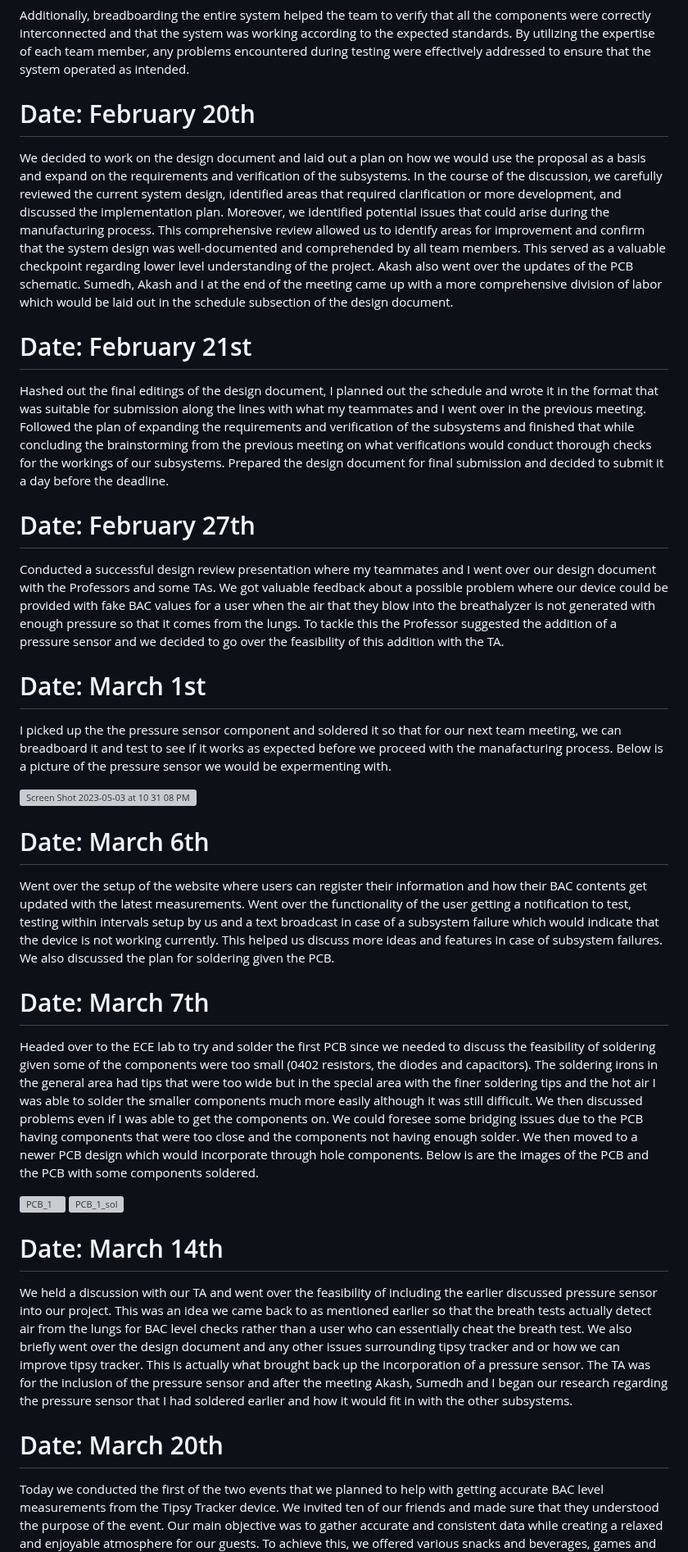
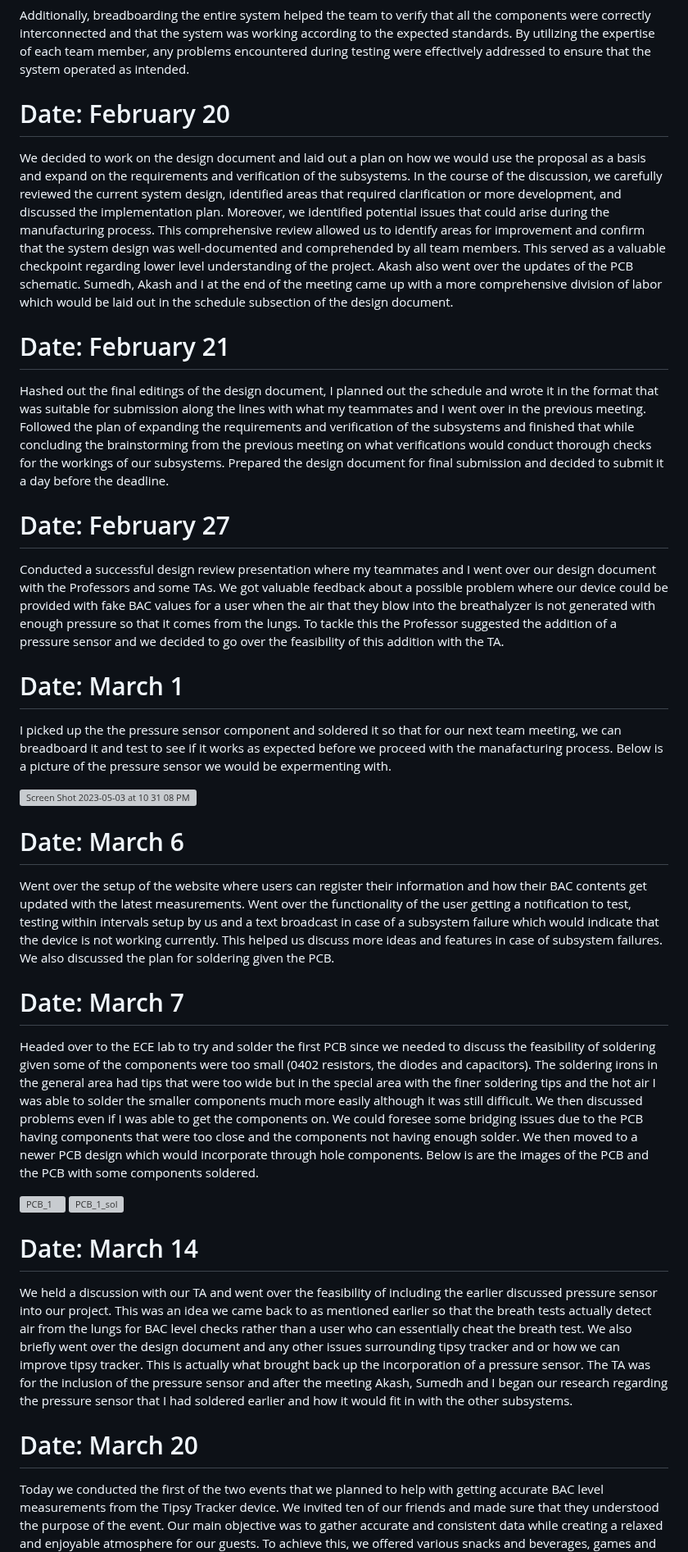
Before and after one commit to bekatresh/ECE-445, a Markdown page: notebooks/Eshrit/Entries.md, the part around one of its changes. Shown at 82% size. GitHub-like rendering; grey boxes are pictures that could not be loaded.

```diff
--- a/notebooks/Eshrit/Entries.md
+++ b/notebooks/Eshrit/Entries.md
@@ -33,32 +33,32 @@ We had made plans to breadboard the ordered components and were able to successf
 
 Additionally, breadboarding the entire system helped the team to verify that all the components were correctly interconnected and that the system was working according to the expected standards. By utilizing the expertise of each team member, any problems encountered during testing were effectively addressed to ensure that the system operated as intended.
 
-# Date: February 20th
+# Date: February 20
 
 We decided to work on the design document and laid out a plan on how we would use the proposal as a basis and expand on the requirements and verification of the subsystems. In the course of the discussion, we carefully reviewed the current system design, identified areas that required clarification or more development, and discussed the implementation plan. Moreover, we identified potential issues that could arise during the manufacturing process. This comprehensive review allowed us to identify areas for improvement and confirm that the system design was well-documented and comprehended by all team members. This served as a valuable checkpoint regarding lower level understanding of the project. Akash also went over the updates of the PCB schematic. Sumedh, Akash and I at the end of the meeting came up with a more comprehensive division of labor which would be laid out in the schedule subsection of the design document.
 
 
-# Date: February 21st
+# Date: February 21
 
 Hashed out the final editings of the design document, I planned out the schedule and wrote it in the format that was suitable for submission along the lines with what my teammates and I went over in the previous meeting. Followed the plan of expanding the requirements and verification of the subsystems and finished that while concluding the brainstorming from the previous meeting on what verifications would conduct thorough checks for the workings of our subsystems. Prepared the design document for final submission and decided to submit it a day before the deadline.
 
-# Date: February 27th
+# Date: February 27
 
 Conducted a successful design review presentation where my teammates and I went over our design document with the Professors and some TAs. We got valuable feedback about a possible problem where our device could be provided with fake BAC values for a user when the air that they blow into the breathalyzer is not generated with enough pressure so that it comes from the lungs. To tackle this the Professor suggested the addition of a pressure sensor and we decided to go over the feasibility of this addition with the TA.
 
-# Date: March 1st
+# Date: March 1
 
 I picked up the the pressure sensor component and soldered it so that for our next team meeting, we can breadboard it and test to see if it works as expected before we proceed with the manafacturing process. Below is a picture of the pressure sensor we would be expermenting with.
 
 <img width="495" alt="Screen Shot 2023-05-03 at 10 31 08 PM" src="https://user-images.githubusercontent.com/117782788/236106861-41236938-19de-4897-b9a6-d7d6e8734c9f.png">
 
 
-# Date: March 6th
+# Date: March 6
 
 Went over the setup of the website where users can register their information and how their BAC contents get updated with the latest measurements. Went over the functionality of the user getting a notification to test, testing within intervals setup by us and a  text broadcast in case of a subsystem failure which would indicate that the device is not working currently. This helped us discuss more ideas and features in case of subsystem failures. We also discussed the plan for soldering given the PCB.
 
 
-# Date: March 7th
+# Date: March 7
 
 Headed over to the ECE lab to try and solder the first PCB since we needed to discuss the feasibility of soldering given some of the components were too small (0402 resistors, the diodes and capacitors). The soldering irons in the general area had tips that were too wide but in the special area with the finer soldering tips and the hot air I was able to solder the smaller components much more easily although it was still difficult. We then discussed problems even if I was able to get the components on. We could foresee some bridging issues due to the PCB having components that were too close and the components not having enough solder. We then moved to a newer PCB design which would incorporate through hole components. Below is are the images of the PCB and the PCB with some components soldered.
 
@@ -66,11 +66,11 @@ Headed over to the ECE lab to try and solder the first PCB since we needed to di
 
 <img width="398" alt="PCB_1_sol" src="https://user-images.githubusercontent.com/117782788/236102471-0a3ba6e1-1db4-4faa-8fe8-80c9480733c7.png">
 
-# Date: March 14th
+# Date: March 14
 
 We held a discussion with our TA and went over the feasibility of including the earlier discussed pressure sensor into our project. This was an idea we came back to as mentioned earlier so that the breath tests actually detect air from the lungs for BAC level checks rather than a user who can essentially cheat the breath test. We also briefly went over the design document and any other issues surrounding tipsy tracker and or how we can improve tipsy tracker. This is actually what brought back up the incorporation of a pressure sensor. The TA was for the inclusion of the pressure sensor and after the meeting Akash, Sumedh and I began our research regarding the pressure sensor that I had soldered earlier and how it would fit in with the other subsystems.
 
 
-# Date: March 20th
+# Date: March 20
 
 Today we conducted the first of the two events that we planned to help with getting accurate BAC level measurements from the Tipsy Tracker device. We invited ten of our friends and made sure that they understood the purpose of the event. Our main objective was to gather accurate and consistent data while creating a relaxed and enjoyable atmosphere for our guests. To achieve this, we offered various snacks and beverages, games and activities to keep the participants engaged. Throughout the gathering, we emphasized the significance of the data collection process for the success of our project, stressing the role each person played in it.
```
Also changed, not shown: other parts of notebooks/Eshrit/Entries.md (+5 -1 lines).
